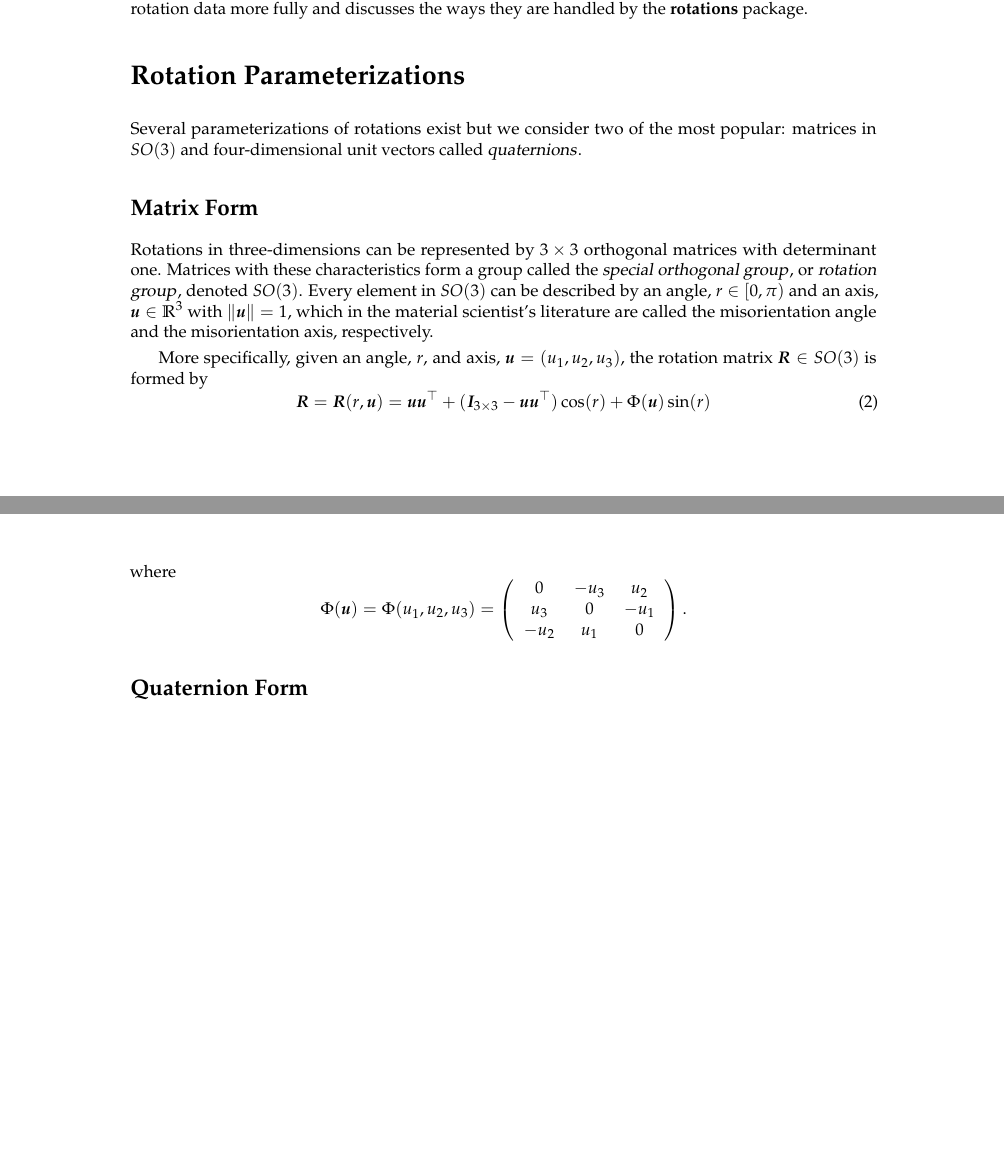
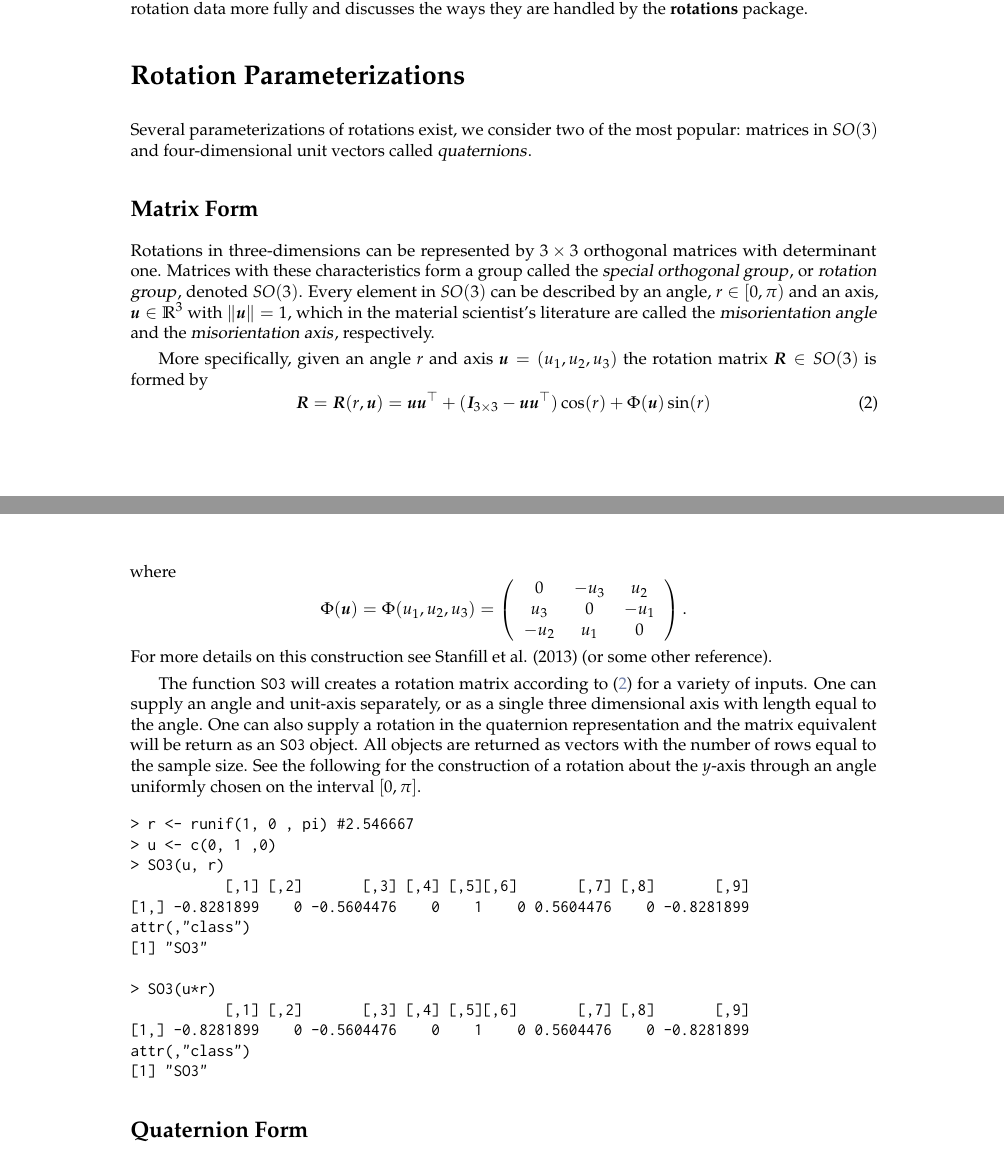
Before and after one commit to stanfill/rotationsC, a LaTeX document (rotations2/inst/Journal/RJwrapper.tex, which reads rotations2/inst/Journal/stanfill-hofmann-genschel.tex): two parts of pages 1 and 2 of 6 before the commit and two parts of pages 1 and 2 of 7 after it, joined at a grey line, cut so that both start at the same text, the shorter picture padded with empty space. Compiled offline with pdfLaTeX.

Commit message:
add example code to 'matrix form' section

```diff
--- a/rotations2/inst/Journal/stanfill-hofmann-genschel.tex
+++ b/rotations2/inst/Journal/stanfill-hofmann-genschel.tex
@@ -27,13 +27,13 @@ The \pkg{rotations} package provides users with the tools necessary to simulate
 
 \section{Rotation Parameterizations}
 
-Several parameterizations of rotations exist but we consider two of the most popular: matrices in $SO(3)$ and four-dimensional unit vectors called \dfn{quaternions}.
+Several parameterizations of rotations exist, we consider two of the most popular: matrices in $SO(3)$ and four-dimensional unit vectors called \dfn{quaternions}.
 
 \subsection{Matrix Form}
 
-Rotations in three-dimensions can be represented by $3\times3$ orthogonal matrices with determinant one.  Matrices with these characteristics form a group called the \dfn{special orthogonal group}, or \dfn{rotation group}, denoted $SO(3)$.  Every element in $SO(3)$ can be described by an angle, $r\in[0,\pi)$ and an axis, $\bm u\in\mathbb{R}^3$ with $\|\bm u\|=1$, which in the material scientist's literature are called the misorientation angle and the misorientation axis, respectively.
+Rotations in three-dimensions can be represented by $3\times3$ orthogonal matrices with determinant one.  Matrices with these characteristics form a group called the \dfn{special orthogonal group}, or \dfn{rotation group}, denoted $SO(3)$.  Every element in $SO(3)$ can be described by an angle, $r\in[0,\pi)$ and an axis, $\bm u\in\mathbb{R}^3$ with $\|\bm u\|=1$, which in the material scientist's literature are called the \dfn{misorientation angle} and the \dfn{misorientation axis}, respectively.
 
-More specifically, given an angle, $r$, and axis, $\bm u=(u_1,u_2,u_3)$, the rotation matrix $\bm R\in SO(3)$ is formed by
+More specifically, given an angle $r$ and axis $\bm u=(u_1,u_2,u_3)$ the rotation matrix $\bm R\in SO(3)$ is formed by
 \begin{equation}\label{eqn:angleaxis}
  \bm{R} = \bm{R}(r,\bm{u}) = \bm{u}\bm{u}^\top+(\bm{I}_{3\times3}-\bm{u}\bm{u}^\top)\cos(r) +\Phi(\bm{u})\sin(r)
 \end{equation}
@@ -41,7 +41,25 @@ where
 \[
 \Phi(\bm{u}) = \Phi (u_1,u_2,u_3) = \left(\begin{array}{ccc}0 & -u_3 & u_2 \\ u_3 & 0 & -u_1 \\-u_2 & u_1 & 0\end{array}\right).
 \]
+For more details on this construction see Stanfill et al. (2013) (or some other reference).
 
+The function \code{SO3} will creates a rotation matrix according to \eqref{eqn:angleaxis} for a variety of inputs.  One can supply an angle and unit-axis separately, or as a single three dimensional axis with length equal to the angle.  One can also supply a rotation in the quaternion representation and the matrix equivalent will be return as an \code{SO3} object.  All objects are returned as vectors with the number of rows equal to the sample size.  See the following for the construction of a rotation about the $y$-axis through an angle uniformly chosen on the interval $[0,\pi]$.
+
+\begin{example}
+> r <- runif(1, 0 , pi) #2.546667
+> u <- c(0, 1 ,0)
+> SO3(u, r)
+           [,1] [,2]       [,3] [,4] [,5][,6]       [,7] [,8]       [,9]
+[1,] -0.8281899    0 -0.5604476    0    1    0 0.5604476    0 -0.8281899
+attr(,"class")
+[1] "SO3"
+
+> SO3(u*r)
+           [,1] [,2]       [,3] [,4] [,5][,6]       [,7] [,8]       [,9]
+[1,] -0.8281899    0 -0.5604476    0    1    0 0.5604476    0 -0.8281899
+attr(,"class")
+[1] "SO3"
+\end{example}
 
 \subsection{Quaternion Form}
 
```
Also changed, not shown: 1 other file.
